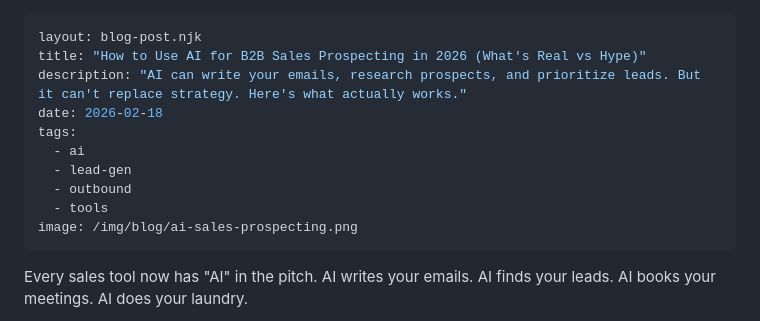
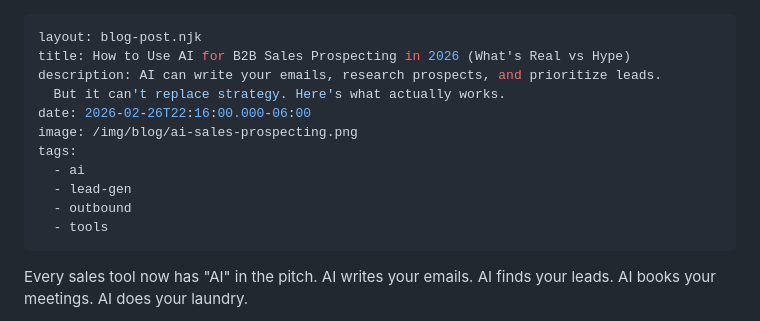
Before and after one commit to FundedList/fundedlist-landing, a Markdown page: blog/posts/ai-for-b2b-sales-prospecting-2026.md, the part around the change. GitHub-like rendering.

Commit message:
Update Blog Posts “ai-for-b2b-sales-prospecting-2026”

```diff
--- a/blog/posts/ai-for-b2b-sales-prospecting-2026.md
+++ b/blog/posts/ai-for-b2b-sales-prospecting-2026.md
@@ -1,14 +1,15 @@
 ---
 layout: blog-post.njk
-title: "How to Use AI for B2B Sales Prospecting in 2026 (What's Real vs Hype)"
-description: "AI can write your emails, research prospects, and prioritize leads. But it can't replace strategy. Here's what actually works."
-date: 2026-02-18
+title: How to Use AI for B2B Sales Prospecting in 2026 (What's Real vs Hype)
+description: AI can write your emails, research prospects, and prioritize leads.
+  But it can't replace strategy. Here's what actually works.
+date: 2026-02-26T22:16:00.000-06:00
+image: /img/blog/ai-sales-prospecting.png
 tags:
   - ai
   - lead-gen
   - outbound
   - tools
-image: /img/blog/ai-sales-prospecting.png
 ---
 
 Every sales tool now has "AI" in the pitch. AI writes your emails. AI finds your leads. AI books your meetings. AI does your laundry.
```
